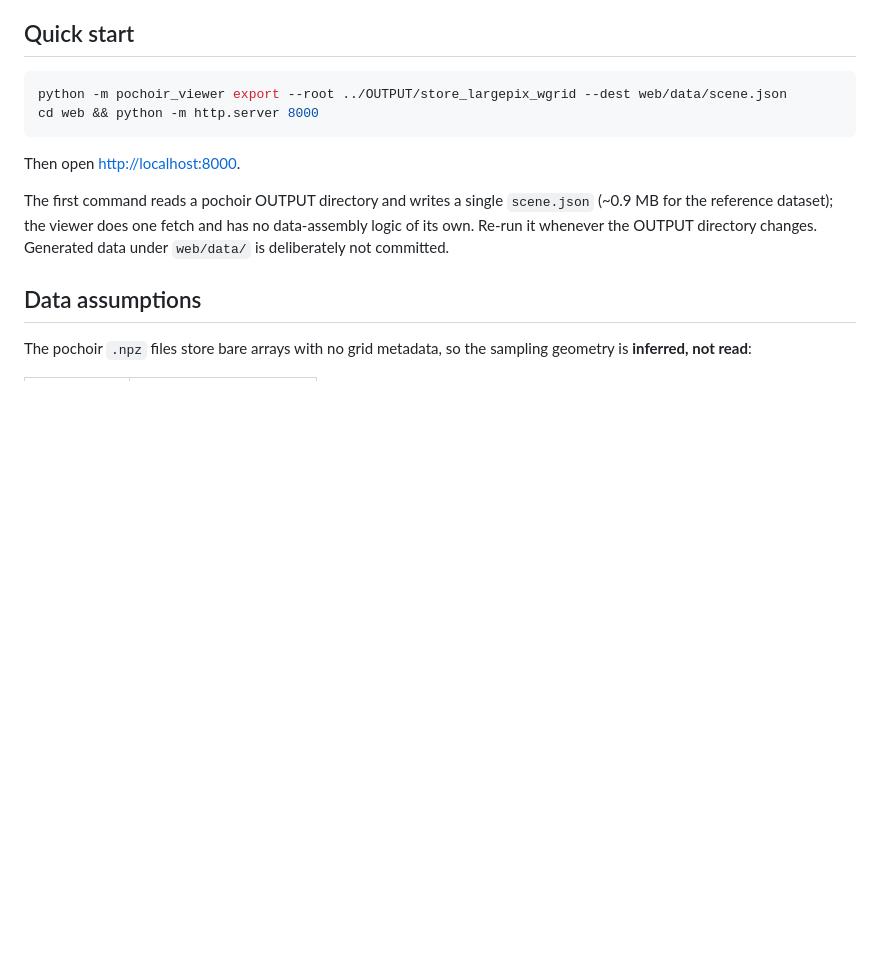
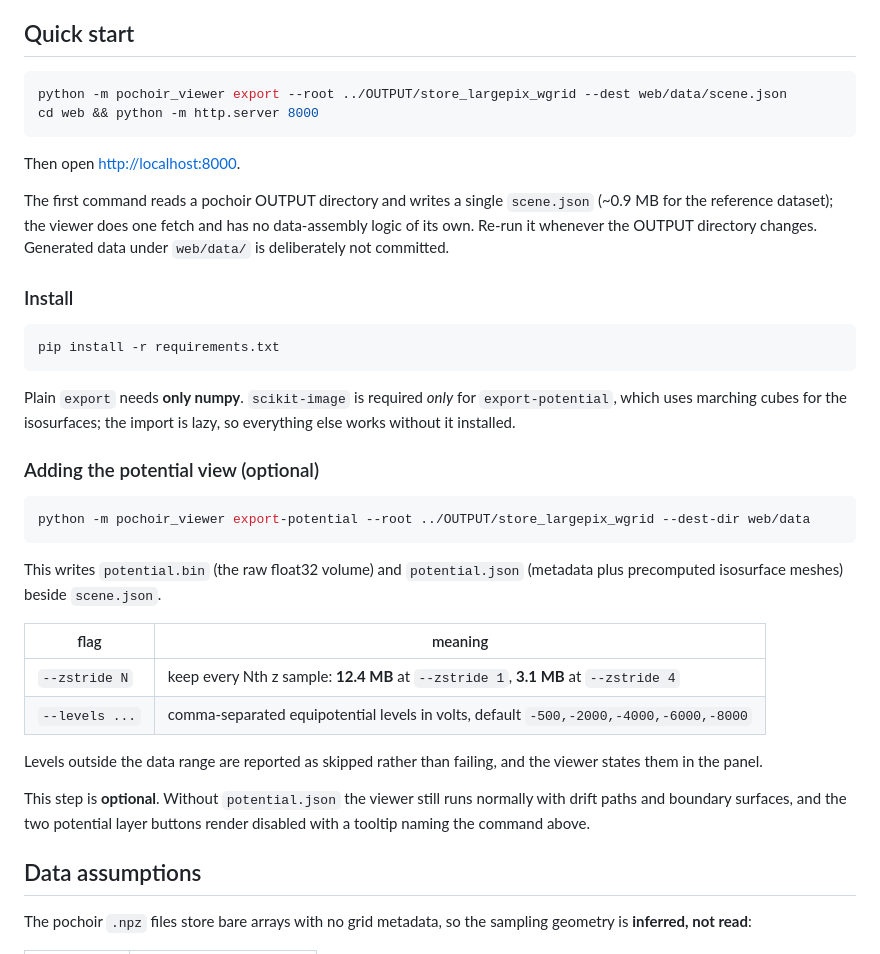
Before and after one commit to fanrado/pochoir_viewer, a Markdown page: README.md, the part around one of its changes. GitHub-like rendering; blank space fills up the shorter version.

````diff
--- a/README.md
+++ b/README.md
@@ -16,6 +16,37 @@ The first command reads a pochoir OUTPUT directory and writes a single
 `scene.json` (~0.9 MB for the reference dataset); the viewer does one fetch and
 has no data-assembly logic of its own. Re-run it whenever the OUTPUT directory
 changes. Generated data under `web/data/` is deliberately not committed.
+
+### Install
+
+```bash
+pip install -r requirements.txt
+```
+
+Plain `export` needs **only numpy**. `scikit-image` is required *only* for
+`export-potential`, which uses marching cubes for the isosurfaces; the import is
+lazy, so everything else works without it installed.
+
+### Adding the potential view (optional)
+
+```bash
+python -m pochoir_viewer export-potential --root ../OUTPUT/store_largepix_wgrid --dest-dir web/data
+```
+
+This writes `potential.bin` (the raw float32 volume) and `potential.json`
+(metadata plus precomputed isosurface meshes) beside `scene.json`.
+
+| flag | meaning |
+| --- | --- |
+| `--zstride N` | keep every Nth z sample: **12.4 MB** at `--zstride 1`, **3.1 MB** at `--zstride 4` |
+| `--levels ...` | comma-separated equipotential levels in volts, default `-500,-2000,-4000,-6000,-8000` |
+
+Levels outside the data range are reported as skipped rather than failing, and
+the viewer states them in the panel.
+
+This step is **optional**. Without `potential.json` the viewer still runs
+normally with drift paths and boundary surfaces, and the two potential layer
+buttons render disabled with a tooltip naming the command above.
 
 ## Data assumptions
 
````
Also changed, not shown: other parts of README.md (+46 -1 lines).
